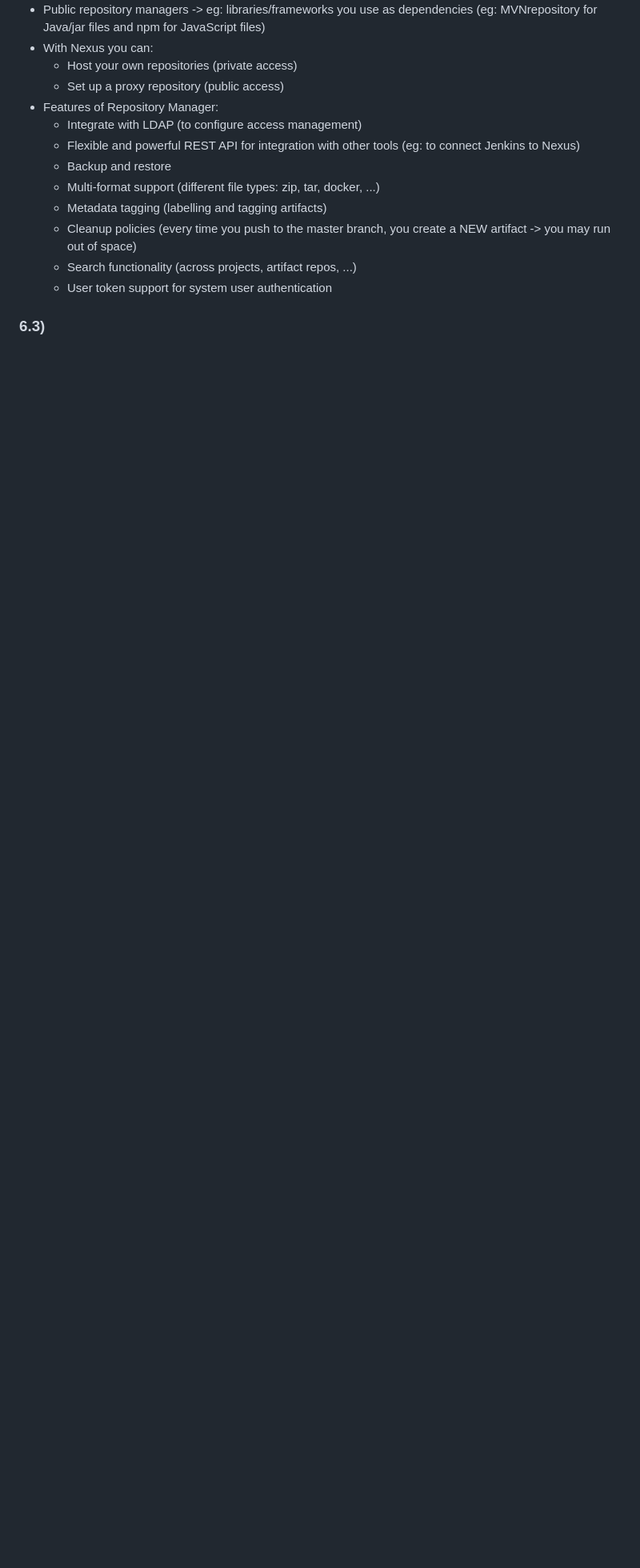
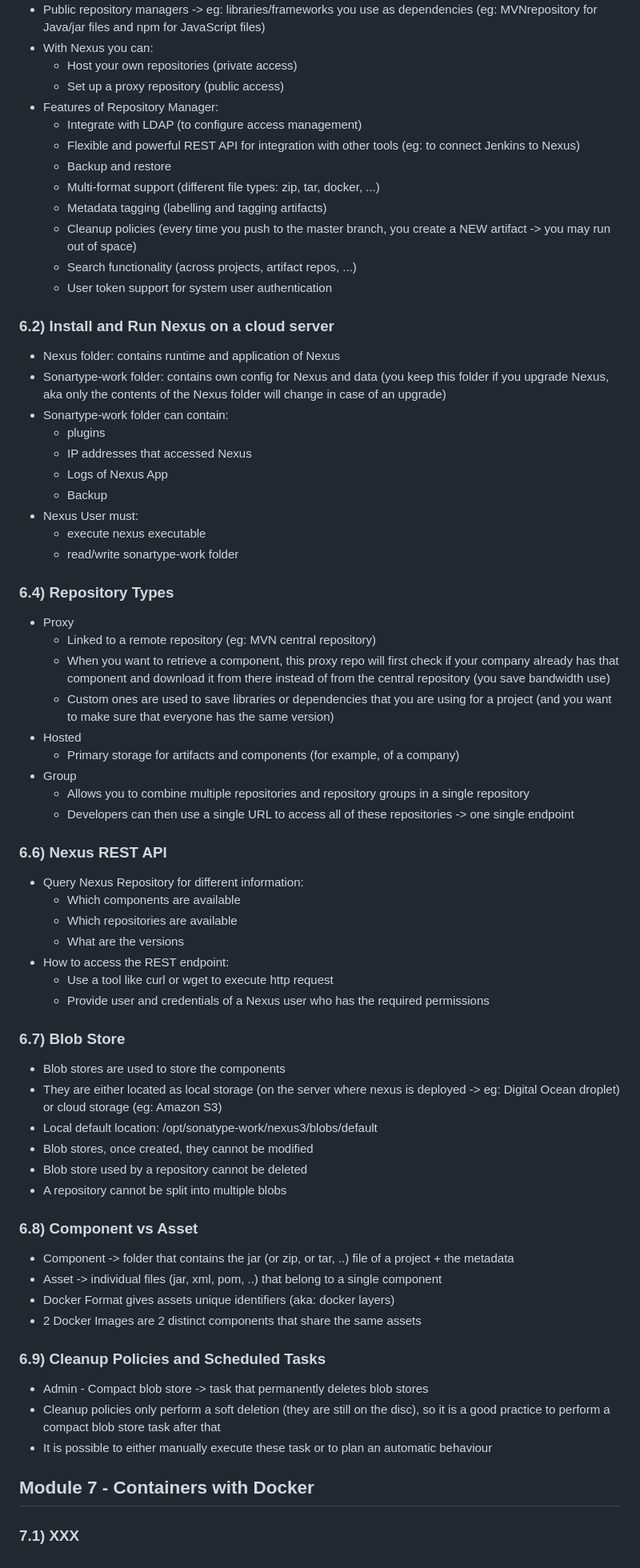
Before and after one commit to SolangeBV/TechworldWithNana_notes, a Markdown page: README.md, the part around the change. Shown at 80% size. GitHub-like rendering; blank space fills up the shorter version.

```diff
--- a/README.md
+++ b/README.md
@@ -730,4 +730,57 @@ scp build/libs/java-react-example.jar root@68.183.217.122:/root (file you want t
   - Search functionality (across projects, artifact repos, ...)
   - User token support for system user authentication
 
-### 6.3)
+### 6.2) Install and Run Nexus on a cloud server
+- Nexus folder: contains runtime and application of Nexus
+- Sonartype-work folder: contains own config for Nexus and data (you keep this folder if you upgrade Nexus, aka only the contents of the Nexus folder will change in case of an upgrade)
+- Sonartype-work folder can contain:
+  - plugins
+  - IP addresses that accessed Nexus
+  - Logs of Nexus App
+  - Backup
+- Nexus User must:
+  - execute nexus executable
+  - read/write sonartype-work folder
+
+### 6.4) Repository Types
+- Proxy
+  - Linked to a remote repository (eg: MVN central repository)
+  - When you want to retrieve a component, this proxy repo will first check if your company already has that component and download it from there instead of from the central repository (you save bandwidth use)
+  - Custom ones are used to save libraries or dependencies that you are using for a project (and you want to make sure that everyone has the same version)
+- Hosted
+  - Primary storage for artifacts and components (for example, of a company)
+- Group
+  - Allows you to combine multiple repositories and repository groups in a single repository
+  - Developers can then use a single URL to access all of these repositories -> one single endpoint
+
+### 6.6) Nexus REST API
+- Query Nexus Repository for different information:
+  - Which components are available
+  - Which repositories are available
+  - What are the versions
+- How to access the REST endpoint:
+  - Use a tool like curl or wget to execute http request
+  - Provide user and credentials of a Nexus user who has the required permissions
+
+### 6.7) Blob Store
+- Blob stores are used to store the components
+- They are either located as local storage (on the server where nexus is deployed -> eg: Digital Ocean droplet) or cloud storage (eg: Amazon S3)
+- Local default location: /opt/sonatype-work/nexus3/blobs/default
+- Blob stores, once created, they cannot be modified
+- Blob store used by a repository cannot be deleted
+- A repository cannot be split into multiple blobs
+
+### 6.8) Component vs Asset
+- Component -> folder that contains the jar (or zip, or tar, ..) file of a project + the metadata
+- Asset -> individual files (jar, xml, pom, ..) that belong to a single component
+- Docker Format gives assets unique identifiers (aka: docker layers)
+- 2 Docker Images are 2 distinct components that share the same assets
+
+### 6.9) Cleanup Policies and Scheduled Tasks
+- Admin - Compact blob store -> task that permanently deletes blob stores
+- Cleanup policies only perform a soft deletion (they are still on the disc), so it is a good practice to perform a compact blob store task after that
+- It is possible to either manually execute these task or to plan an automatic behaviour
+
+## Module 7 - Containers with Docker
+
+### 7.1) XXX
```
